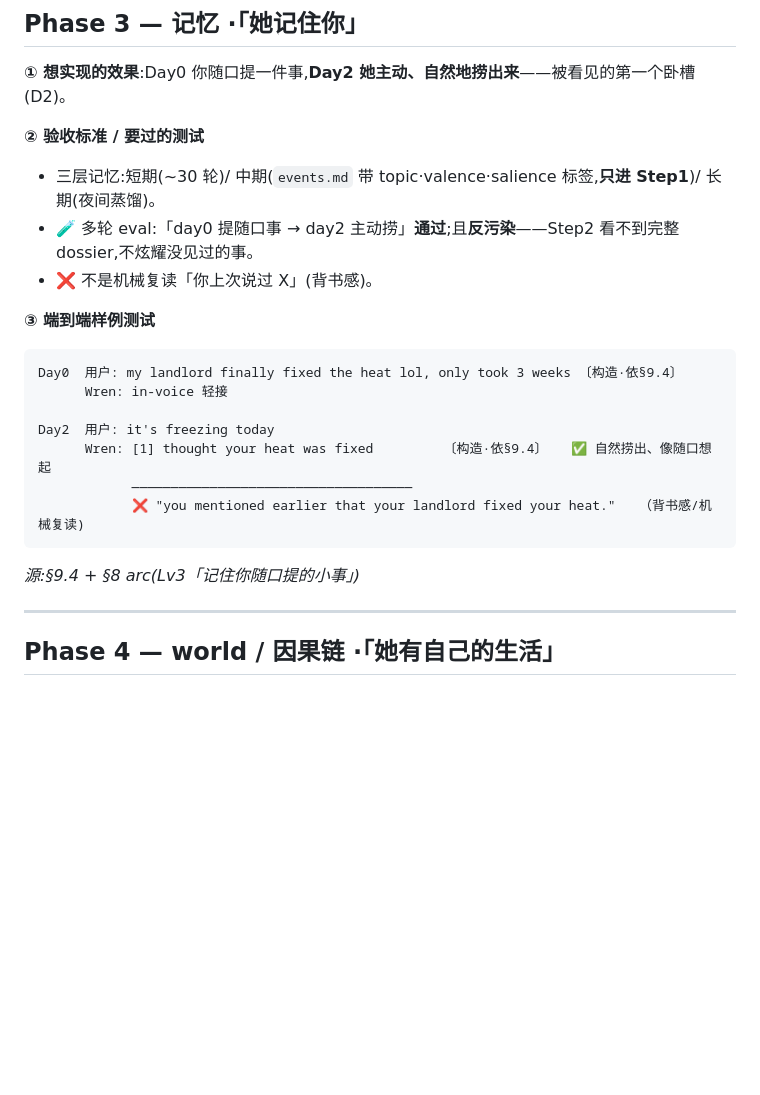
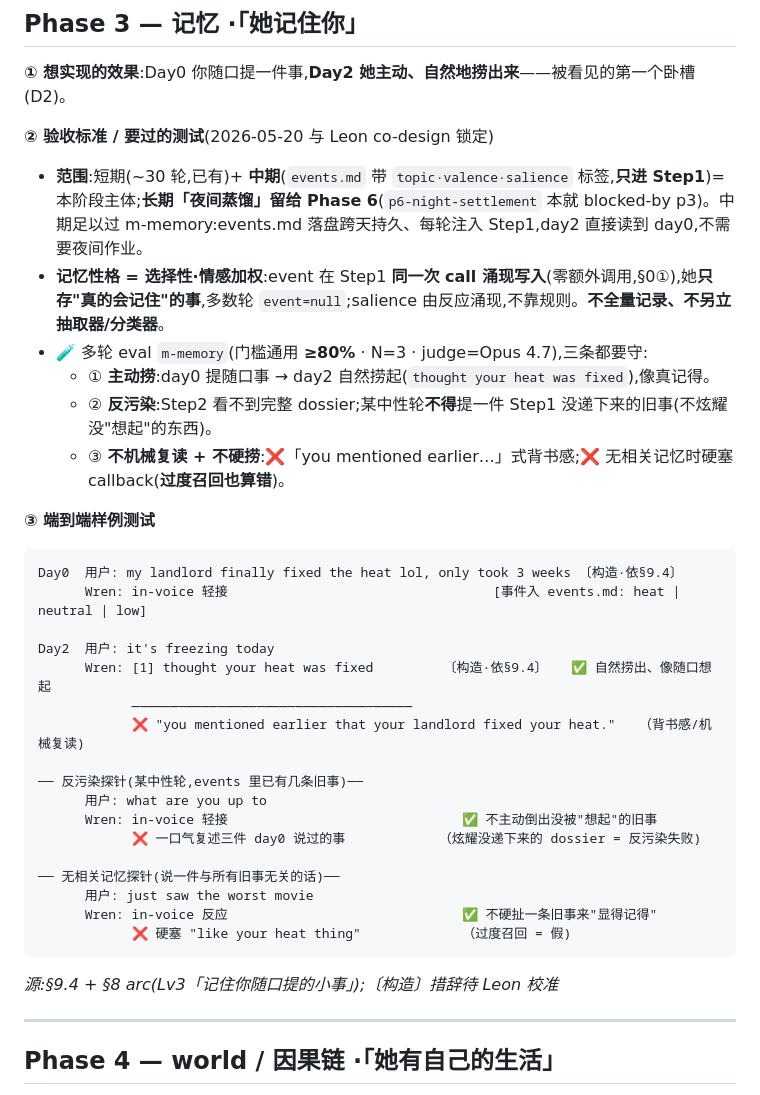
Before and after one commit to Leonxu6/Wren, a Markdown page: tasks/acceptance.md, the part around the change. Drawn GitHub-style; blank space fills up the shorter version.

Commit message:
docs(p3): co-design 验收 + 开工卡(p3-memory)
中期记忆为主·长期留 seam→P6;m-memory 扩充(主动捞+反污染+不硬捞);选择性涌现写侧。详 tasks/phase3.md。

Co-Authored-By: Claude Opus 4.7 (1M context) <noreply@anthropic.com>

````diff
--- a/tasks/acceptance.md
+++ b/tasks/acceptance.md
@@ -213,22 +213,35 @@ Day2  用户(探针·测记忆): hey
 
 **① 想实现的效果**:Day0 你随口提一件事,**Day2 她主动、自然地捞出来**——被看见的第一个卧槽(D2)。
 
-**② 验收标准 / 要过的测试**
-- 三层记忆:短期(~30 轮)/ 中期(`events.md` 带 topic·valence·salience 标签,**只进 Step1**)/ 长期(夜间蒸馏)。
-- 🧪 多轮 eval:「day0 提随口事 → day2 主动捞」**通过**;且**反污染**——Step2 看不到完整 dossier,不炫耀没见过的事。
-- ❌ 不是机械复读「你上次说过 X」(背书感)。
+**② 验收标准 / 要过的测试**(2026-05-20 与 Leon co-design 锁定)
+- **范围**:短期(~30 轮,已有)+ **中期**(`events.md` 带 `topic·valence·salience` 标签,**只进 Step1**)= 本阶段主体;**长期「夜间蒸馏」留给 Phase 6**(`p6-night-settlement` 本就 blocked-by p3)。中期足以过 m-memory:events.md 落盘跨天持久、每轮注入 Step1,day2 直接读到 day0,不需要夜间作业。
+- **记忆性格 = 选择性·情感加权**:event 在 Step1 **同一次 call 涌现写入**(零额外调用,§0①),她**只存"真的会记住"的事**,多数轮 `event=null`;salience 由反应涌现,不靠规则。**不全量记录、不另立抽取器/分类器**。
+- 🧪 多轮 eval `m-memory`(门槛通用 **≥80%** · N=3 · judge=Opus 4.7),三条都要守:
+  - ① **主动捞**:day0 提随口事 → day2 自然捞起(`thought your heat was fixed`),像真记得。
+  - ② **反污染**:Step2 看不到完整 dossier;某中性轮**不得**提一件 Step1 没递下来的旧事(不炫耀没"想起"的东西)。
+  - ③ **不机械复读 + 不硬捞**:❌「you mentioned earlier…」式背书感;❌ 无相关记忆时硬塞 callback(**过度召回也算错**)。
 
 **③ 端到端样例测试**
 ```
 Day0  用户: my landlord finally fixed the heat lol, only took 3 weeks 〔构造·依§9.4〕
-      Wren: in-voice 轻接
+      Wren: in-voice 轻接                                  [事件入 events.md: heat | neutral | low]
 
 Day2  用户: it's freezing today
       Wren: [1] thought your heat was fixed         〔构造·依§9.4〕   ✅ 自然捞出、像随口想起
             ————————————————————————————————————
             ❌ "you mentioned earlier that your landlord fixed your heat."   （背书感/机械复读)
+
+── 反污染探针(某中性轮,events 里已有几条旧事)──
+      用户: what are you up to
+      Wren: in-voice 轻接                              ✅ 不主动倒出没被"想起"的旧事
+            ❌ 一口气复述三件 day0 说过的事            （炫耀没递下来的 dossier = 反污染失败)
+
+── 无相关记忆探针(说一件与所有旧事无关的话)──
+      用户: just saw the worst movie
+      Wren: in-voice 反应                              ✅ 不硬扯一条旧事来"显得记得"
+            ❌ 硬塞 "like your heat thing"             （过度召回 = 假)
 ```
-*源:§9.4 + §8 arc(Lv3「记住你随口提的小事」)*
+*源:§9.4 + §8 arc(Lv3「记住你随口提的小事」);〔构造〕措辞待 Leon 校准*
 
 ---
 
````
Also changed, not shown: tasks/phase3.md (added, +82 -0 lines), tasks/todo.md (+5 -5 lines).
